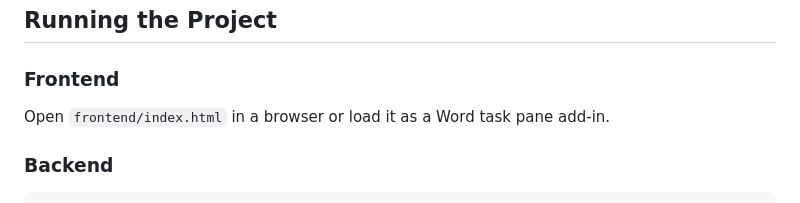
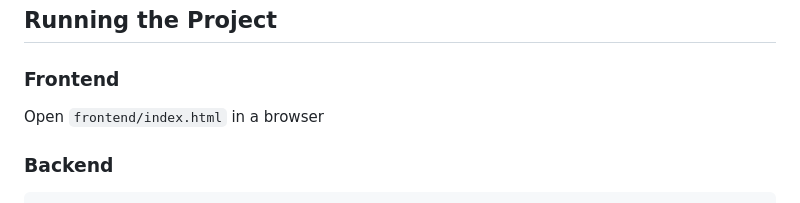
Before and after one commit to OlaleyeFisayo/kokoodi-assessment, a Markdown page: README.md, the part around the change. Rendered like a GitHub page.

Commit message:
chore: changed readme notes

````diff
--- a/README.md
+++ b/README.md
@@ -84,7 +84,7 @@ This feature eliminates repetitive typing for users who frequently generate repo
 ## Running the Project
 
 ### Frontend
-Open `frontend/index.html` in a browser or load it as a Word task pane add-in.
+Open `frontend/index.html` in a browser
 
 ### Backend
 ```bash
````
